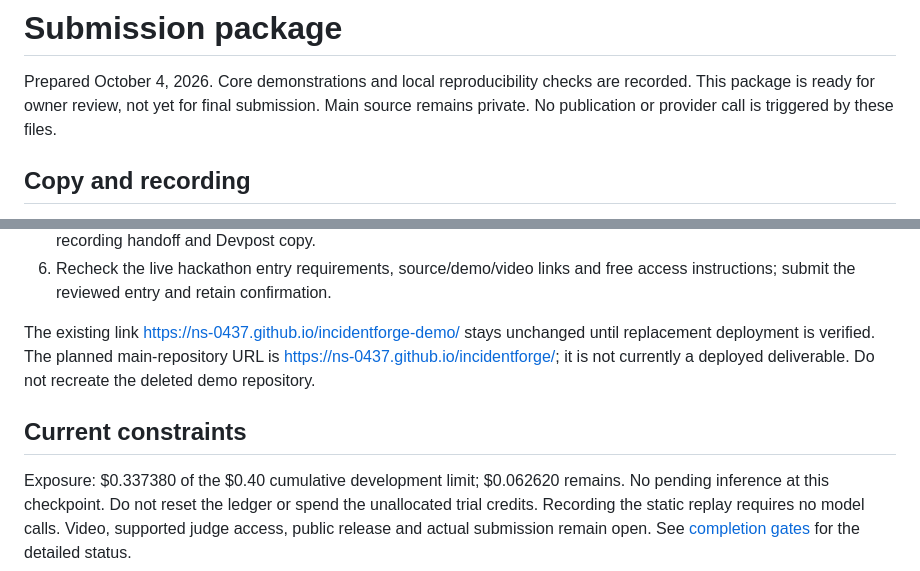
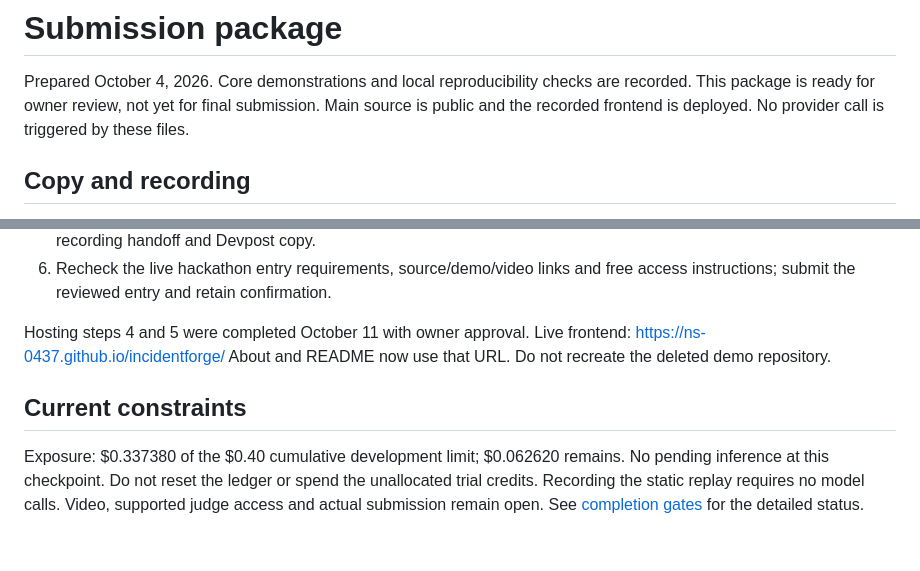
Before and after one commit to ns-0437/incidentforge, a Markdown page: docs/SUBMISSION_PACKAGE.md, 2 parts joined by grey strips. GitHub-like rendering.

Commit message:
docs: reconcile the package with completed Pages deployment

```diff
--- a/docs/SUBMISSION_PACKAGE.md
+++ b/docs/SUBMISSION_PACKAGE.md
@@ -2,7 +2,8 @@
 
 Prepared October 4, 2026. Core demonstrations and local reproducibility checks are
 recorded. This package is ready for owner review, not yet for final submission.
-Main source remains private. No publication or provider call is triggered by these files.
+Main source is public and the recorded frontend is deployed. No provider call is
+triggered by these files.
 
 ## Copy and recording
 
@@ -47,15 +48,14 @@ closes a demonstration gap, not a repeat-reliability evaluation.
 6. Recheck the live hackathon entry requirements, source/demo/video links and free
    access instructions; submit the reviewed entry and retain confirmation.
 
-The existing link https://ns-0437.github.io/incidentforge-demo/ stays unchanged
-until replacement deployment is verified. The planned main-repository URL is
-https://ns-0437.github.io/incidentforge/; it is not currently a deployed deliverable.
-Do not recreate the deleted demo repository.
+Hosting steps 4 and 5 were completed October 11 with owner approval.
+Live frontend: https://ns-0437.github.io/incidentforge/
+About and README now use that URL. Do not recreate the deleted demo repository.
 
 ## Current constraints
 
 Exposure: $0.337380 of the $0.40 cumulative development limit; $0.062620 remains.
 No pending inference at this checkpoint. Do not reset the ledger or spend the
 unallocated trial credits. Recording the static replay requires no model calls.
-Video, supported judge access, public release and actual submission remain open.
+Video, supported judge access and actual submission remain open.
 See [completion gates](COMPLETION_GATES.md) for the detailed status.
```
